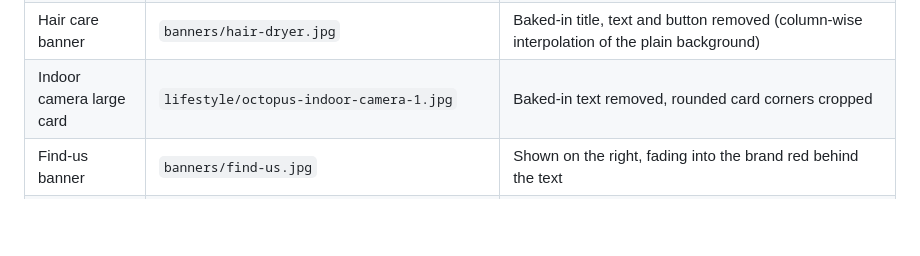
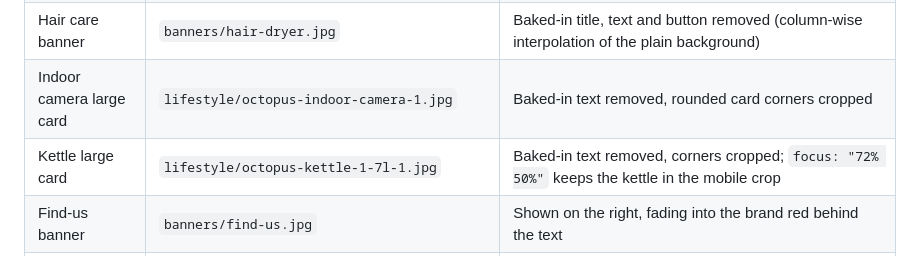
Before and after one commit to itsgigi/octopus-website, a Markdown page: README.md, the part around the change. GitHub-like rendering; blank space fills up the shorter version.

```diff
--- a/README.md
+++ b/README.md
@@ -127,6 +127,7 @@ The Figma file can't export, so the assets are screenshots and a screen recordin
 | Category tiles (4)       | `public/images/categories/*.png`                                     | Blender, Indoor Camera, Hair Dryer, USB-C Cable, as in "Explore all categories"                                                                          |
 | Hair care banner         | `banners/hair-dryer.jpg`                                             | Baked-in title, text and button removed (column-wise interpolation of the plain background)                                                              |
 | Indoor camera large card | `lifestyle/octopus-indoor-camera-1.jpg`                              | Baked-in text removed, rounded card corners cropped                                                                                                      |
+| Kettle large card        | `lifestyle/octopus-kettle-1-7l-1.jpg`                                | Baked-in text removed, corners cropped; `focus: "72% 50%"` keeps the kettle in the mobile crop                                                           |
 | Find-us banner           | `banners/find-us.jpg`                                                | Shown on the right, fading into the brand red behind the text                                                                                            |
 | Hero                     | `hero/hair-dryer-poster.jpg`, `public/videos/octopus-hair-dryer.mp4` | A clean 7.6 s loop cut from the screen recording: Figma navbar cropped out, no cursor or player UI; H.264, 30 fps, 244 KB. The poster is its first frame |
 
```
Also changed, not shown: docs/DECISIONS.md (+1 -0 lines), public/images/lifestyle/octopus-kettle-1-7l-1.jpg (added), 4 other files.
